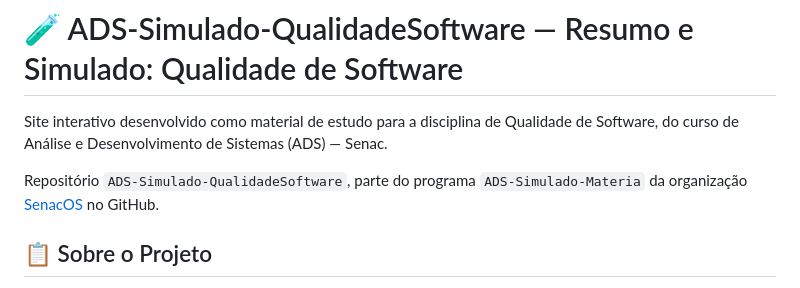
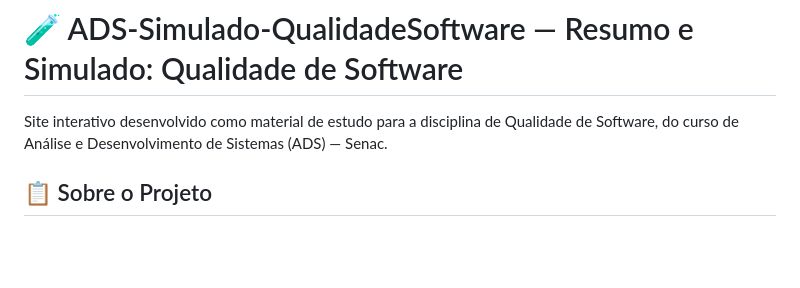
Before and after one commit to SenacOS/ADS-Simulado-QualidadeSoftware, a Markdown page: README.md, the part around the change. Drawn GitHub-style; blank space fills up the shorter version.

Commit message:
docs(readme): Update README to remove repository details
Removed repository description from README.

```diff
--- a/README.md
+++ b/README.md
@@ -1,8 +1,6 @@
 # 🧪 ADS-Simulado-QualidadeSoftware — Resumo e Simulado: Qualidade de Software
 
 Site interativo desenvolvido como material de estudo para a disciplina de Qualidade de Software, do curso de Análise e Desenvolvimento de Sistemas (ADS) — Senac.
-
-Repositório `ADS-Simulado-QualidadeSoftware`, parte do programa `ADS-Simulado-Materia` da organização [SenacOS](https://github.com/SenacOS) no GitHub.
 
 ## 📋 Sobre o Projeto
 
```
